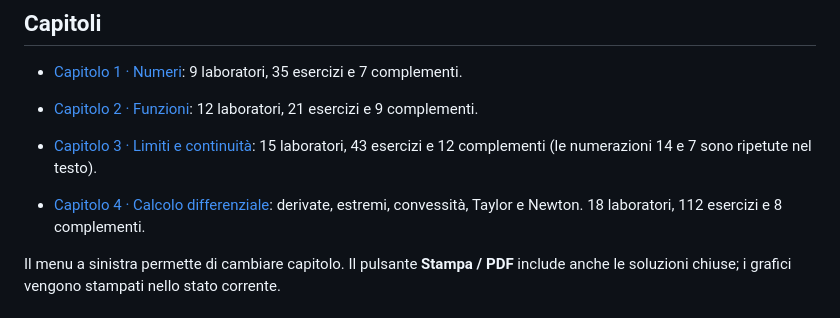
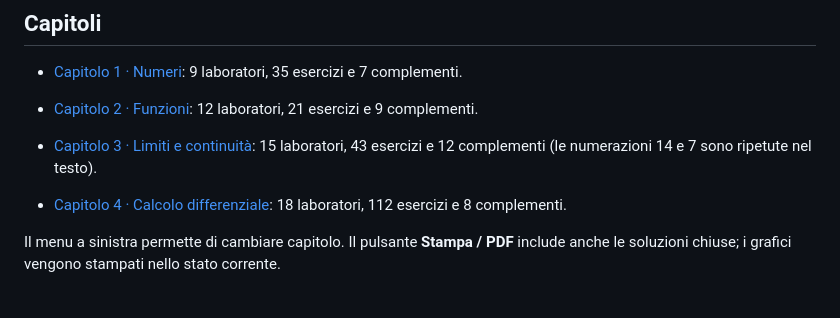
Before and after one commit to chasemaneuver/Analisi-1, a Markdown page: README.md, the part around the change. Drawn GitHub-style.

```diff
--- a/README.md
+++ b/README.md
@@ -10,7 +10,7 @@ Dispensa a cura di **Michelle Vrapi**, con teoria, esempi, esercizi svolti e gra
 - [Capitolo 2 · Funzioni](https://chasemaneuver.github.io/Analisi-1/capitolo-2/): 12 laboratori, 21 esercizi e 9 complementi.
 
 - [Capitolo 3 · Limiti e continuità](https://chasemaneuver.github.io/Analisi-1/capitolo-3/): 15 laboratori, 43 esercizi e 12 complementi (le numerazioni 14 e 7 sono ripetute nel testo).
-- [Capitolo 4 · Calcolo differenziale](https://chasemaneuver.github.io/Analisi-1/capitolo-4/): derivate, estremi, convessità, Taylor e Newton. 18 laboratori, 112 esercizi e 8 complementi.
+- [Capitolo 4 · Calcolo differenziale](https://chasemaneuver.github.io/Analisi-1/capitolo-4/): 18 laboratori, 112 esercizi e 8 complementi.
 
 Il menu a sinistra permette di cambiare capitolo. Il pulsante **Stampa / PDF** include anche le soluzioni chiuse; i grafici vengono stampati nello stato corrente.
 
```
